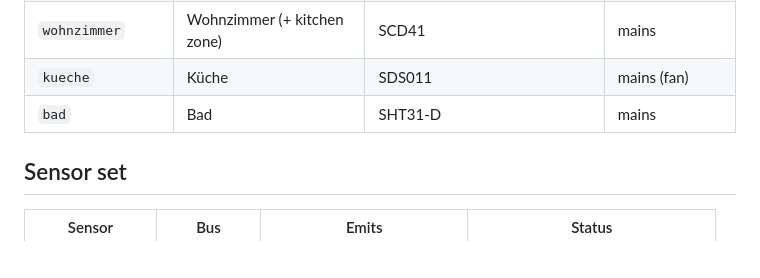
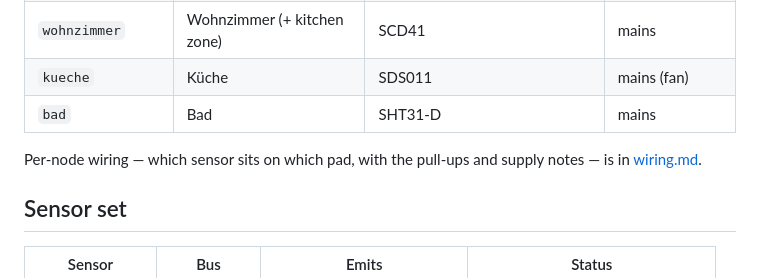
Before and after one commit to jrhahn/rs-smarthome-nodes, a Markdown page: docs/base-platform.md, the part around the change. GitHub-like rendering; blank space fills up the shorter version.

```diff
--- a/docs/base-platform.md
+++ b/docs/base-platform.md
@@ -15,6 +15,9 @@ of sensors, selected with `NODE=<name>` at build time.
 | `wohnzimmer` | Wohnzimmer (+ kitchen zone) | SCD41 | mains |
 | `kueche` | Küche | SDS011 | mains (fan) |
 | `bad` | Bad | SHT31-D | mains |
+
+Per-node wiring — which sensor sits on which pad, with the pull-ups and supply
+notes — is in [wiring.md](wiring.md).
 
 ## Sensor set
 
```
Also changed, not shown: README.md (+5 -0 lines), docs/wiring.md (added, +330 -0 lines).
